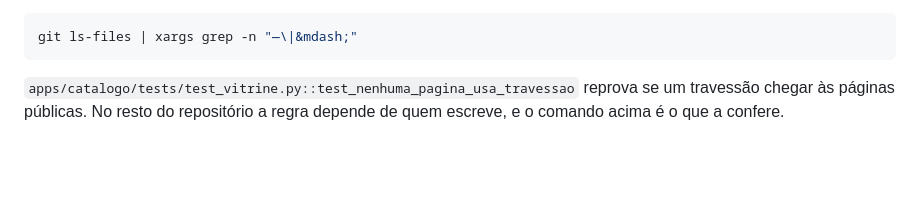
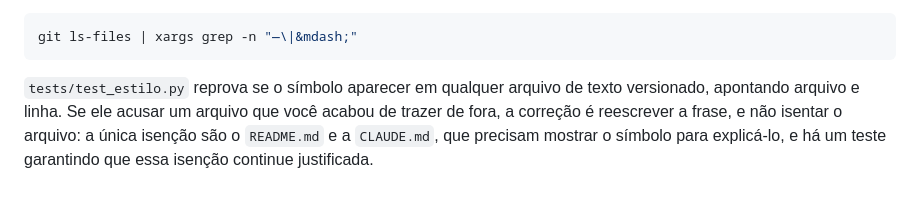
Before and after one commit to cbertolini-sys/IntegraSI, a Markdown page: README.md, the part around the change. Drawn GitHub-style; blank space fills up the shorter version.

Commit message:
docs: aponta o teste de estilo que vale para o repositorio todo

````diff
--- a/README.md
+++ b/README.md
@@ -82,6 +82,9 @@ Para conferir antes de commitar:
 git ls-files | xargs grep -n "—\|&mdash;"
 ```
 
-`apps/catalogo/tests/test_vitrine.py::test_nenhuma_pagina_usa_travessao` reprova
-se um travessão chegar às páginas públicas. No resto do repositório a regra
-depende de quem escreve, e o comando acima é o que a confere.
+`tests/test_estilo.py` reprova se o símbolo aparecer em qualquer arquivo de
+texto versionado, apontando arquivo e linha. Se ele acusar um arquivo que você
+acabou de trazer de fora, a correção é reescrever a frase, e não isentar o
+arquivo: a única isenção são o `README.md` e a `CLAUDE.md`, que precisam mostrar
+o símbolo para explicá-lo, e há um teste garantindo que essa isenção continue
+justificada.
````
